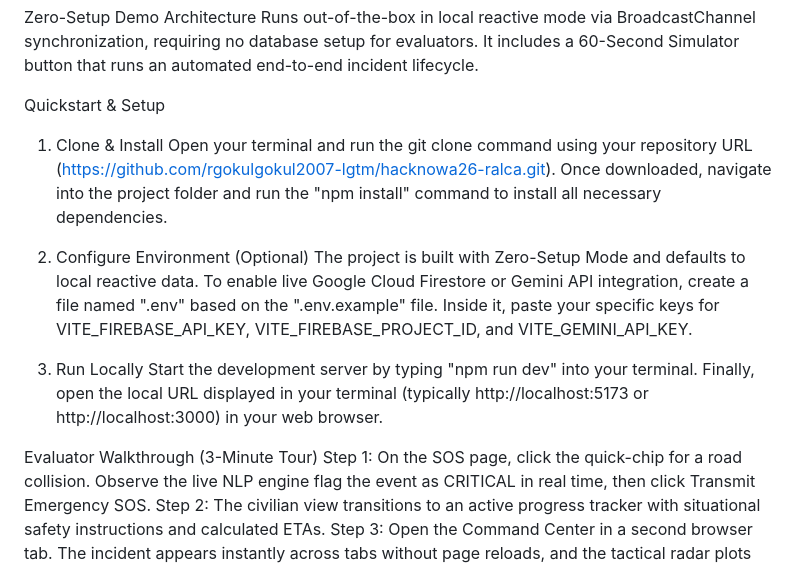
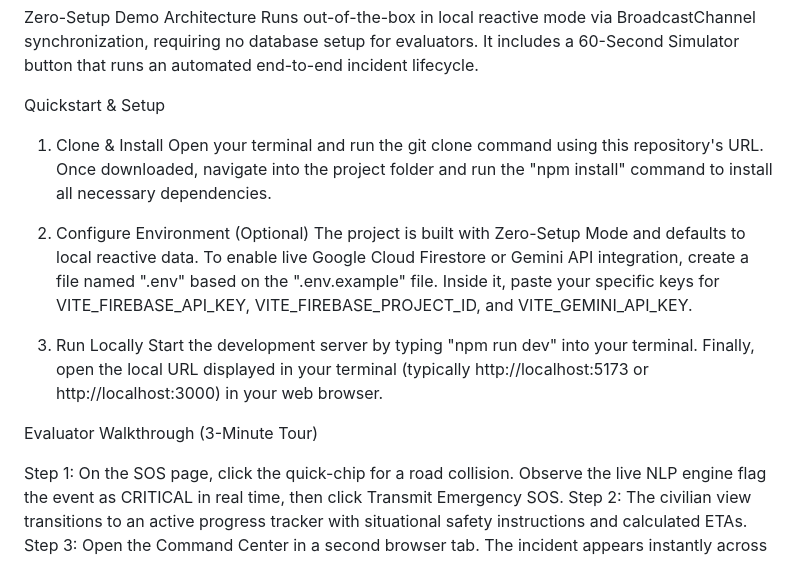
Before and after one commit to rgokulgokul2007-lgtm/hacknowa26-ralca, a Markdown page: README.md, the part around one of its changes. GitHub-like rendering.

```diff
--- a/README.md
+++ b/README.md
@@ -44,8 +45,9 @@ Zero-Setup Demo Architecture
 Runs out-of-the-box in local reactive mode via BroadcastChannel synchronization, requiring no database setup for evaluators. It includes a 60-Second Simulator button that runs an automated end-to-end incident lifecycle.
 
 Quickstart & Setup
+
 1. Clone & Install
-Open your terminal and run the git clone command using your repository URL (https://github.com/rgokulgokul2007-lgtm/hacknowa26-ralca.git). Once downloaded, navigate into the project folder and run the "npm install" command to install all necessary dependencies.
+Open your terminal and run the git clone command using this repository's URL. Once downloaded, navigate into the project folder and run the "npm install" command to install all necessary dependencies.
 
 2. Configure Environment (Optional)
 The project is built with Zero-Setup Mode and defaults to local reactive data. To enable live Google Cloud Firestore or Gemini API integration, create a file named ".env" based on the ".env.example" file. Inside it, paste your specific keys for VITE_FIREBASE_API_KEY, VITE_FIREBASE_PROJECT_ID, and VITE_GEMINI_API_KEY.
@@ -54,6 +56,7 @@ The project is built with Zero-Setup Mode and defaults to local reactive data. T
 Start the development server by typing "npm run dev" into your terminal. Finally, open the local URL displayed in your terminal (typically http://localhost:5173 or http://localhost:3000) in your web browser.
 
 Evaluator Walkthrough (3-Minute Tour)
+
 Step 1: On the SOS page, click the quick-chip for a road collision. Observe the live NLP engine flag the event as CRITICAL in real time, then click Transmit Emergency SOS.
 Step 2: The civilian view transitions to an active progress tracker with situational safety instructions and calculated ETAs.
 Step 3: Open the Command Center in a second browser tab. The incident appears instantly across tabs without page reloads, and the tactical radar plots the pulsing red beacon.
```
Also changed, not shown: other parts of README.md (+4 -3 lines).
